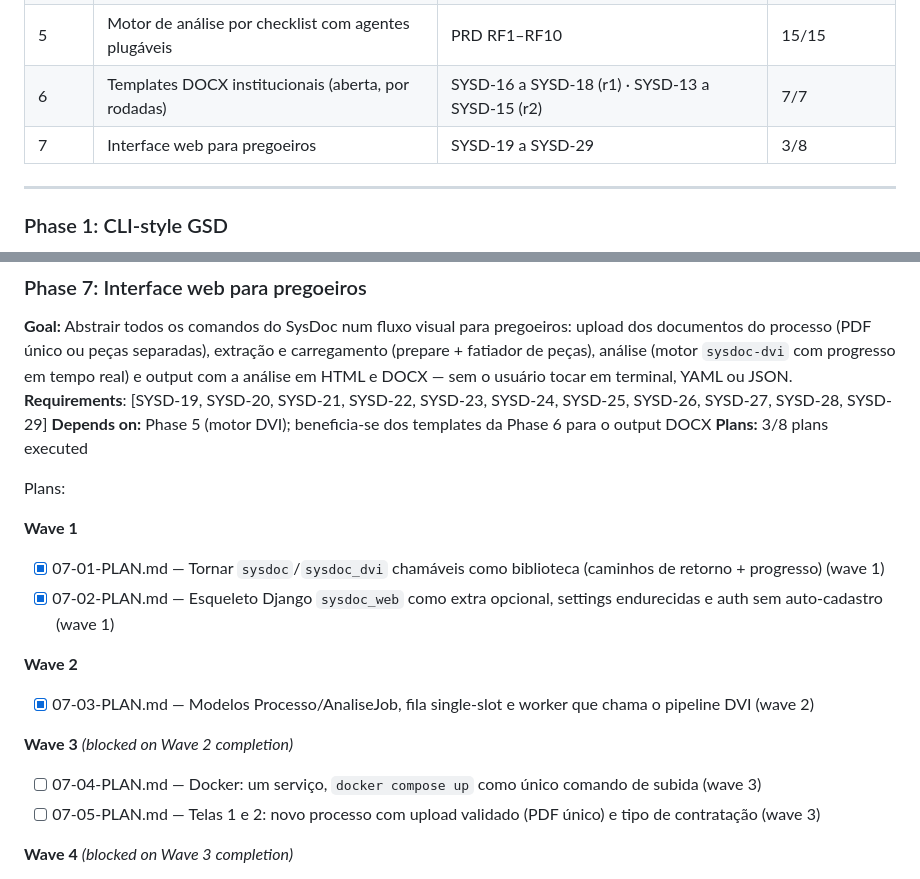
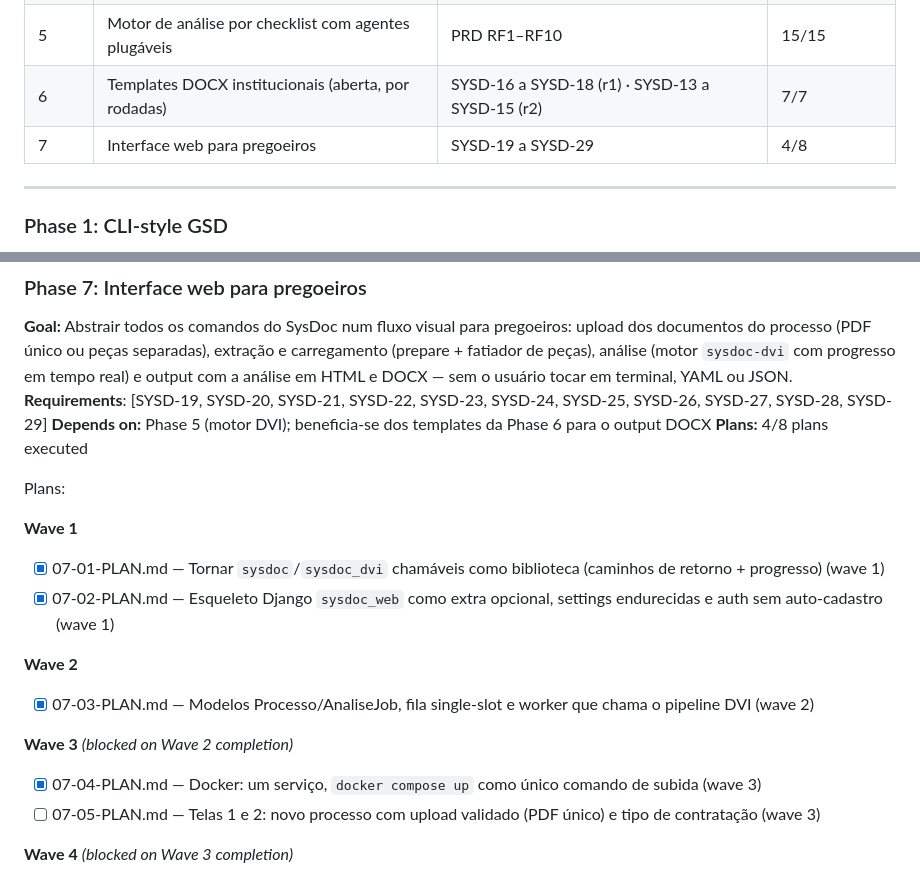
Before and after one commit to ToNiauM/sysdoc, a Markdown page: .planning/ROADMAP.md, 2 parts joined by grey strips. GitHub-like rendering.

```diff
--- a/.planning/ROADMAP.md
+++ b/.planning/ROADMAP.md
@@ -10,7 +10,7 @@
 | 4 | Clareza de UX: fim da ambiguidade `sysdoc analyze` | SYSD-08 a SYSD-12 | 5/5 |
 | 5 | Motor de análise por checklist com agentes plugáveis | PRD RF1–RF10 | 15/15 |
 | 6 | Templates DOCX institucionais (aberta, por rodadas) | SYSD-16 a SYSD-18 (r1) · SYSD-13 a SYSD-15 (r2) | 7/7 |
-| 7 | Interface web para pregoeiros | SYSD-19 a SYSD-29 | 3/8 |
+| 7 | Interface web para pregoeiros | SYSD-19 a SYSD-29 | 4/8 |
 
 ---
 
@@ -219,7 +219,7 @@ Plans:
 **Goal:** Abstrair todos os comandos do SysDoc num fluxo visual para pregoeiros: upload dos documentos do processo (PDF único ou peças separadas), extração e carregamento (prepare + fatiador de peças), análise (motor `sysdoc-dvi` com progresso em tempo real) e output com a análise em HTML e DOCX — sem o usuário tocar em terminal, YAML ou JSON.
 **Requirements**: [SYSD-19, SYSD-20, SYSD-21, SYSD-22, SYSD-23, SYSD-24, SYSD-25, SYSD-26, SYSD-27, SYSD-28, SYSD-29]
 **Depends on:** Phase 5 (motor DVI); beneficia-se dos templates da Phase 6 para o output DOCX
-**Plans:** 3/8 plans executed
+**Plans:** 4/8 plans executed
 
 Plans:
 
@@ -234,7 +234,7 @@ Plans:
 
 **Wave 3** *(blocked on Wave 2 completion)*
 
-- [ ] 07-04-PLAN.md — Docker: um serviço, `docker compose up` como único comando de subida (wave 3)
+- [x] 07-04-PLAN.md — Docker: um serviço, `docker compose up` como único comando de subida (wave 3)
 - [ ] 07-05-PLAN.md — Telas 1 e 2: novo processo com upload validado (PDF único) e tipo de contratação (wave 3)
 
 **Wave 4** *(blocked on Wave 3 completion)*
```
Also changed, not shown: .planning/STATE.md (+14 -9 lines).
